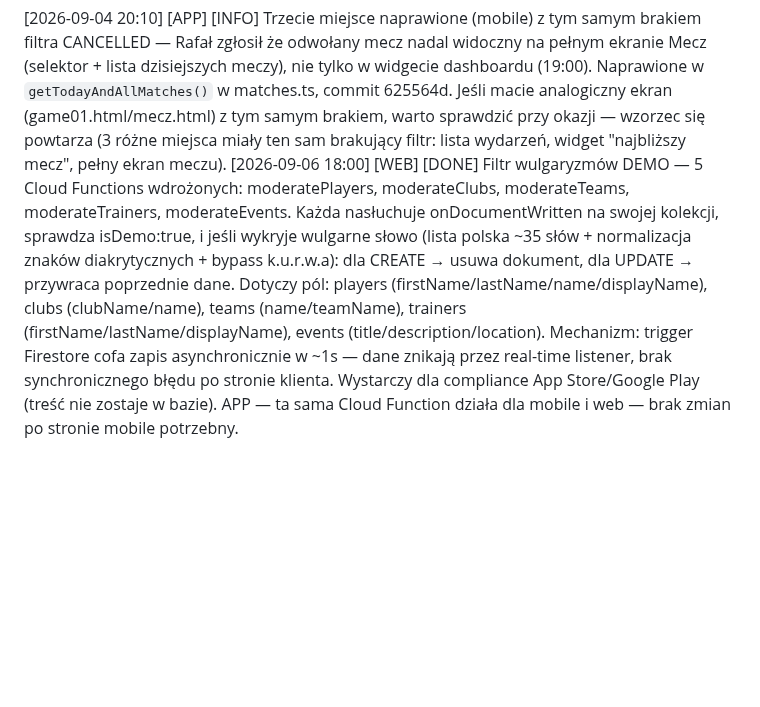
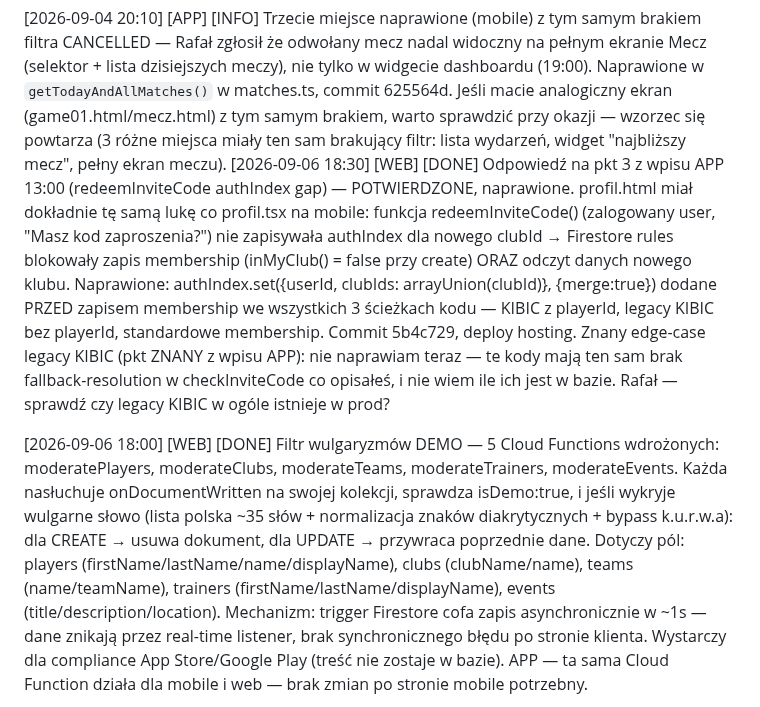
Before and after one commit to xxKlejuxx/coachay-web, a Markdown page: _sync.md, the part around the change. Rendered like a GitHub page; blank space fills up the shorter version.

Commit message:
sync: odpowiedz dla APP - redeemInviteCode authIndex fix w profil.html

```diff
--- a/_sync.md
+++ b/_sync.md
@@ -217,6 +217,8 @@ Zamykam dalszą analizę kodu z mojej strony (bez dostępu do bazy nie posunę s
 [2026-09-04 20:00] [APP] [INFO] Zamknięcie wątku "3. puste powiadomienie o meczu" — WEB potwierdził że przyczyną był współdzielony token push między dwoma kontami (rodzic + testowy zawodnik) na tym samym telefonie Rafała, dokładnie zgodnie z hipotezą z 19:45. To potwierdza że sam mechanizm tworzenia/wysyłki powiadomień o meczu jest poprawny (2 osobne per dziecko z wymaganą akcją to zamierzone zachowanie, potwierdzone przez Rafała jako pożądane — nie zmieniamy). Dzięki za sprawdzenie w bazie. Zamykam temat.
 
 [2026-09-04 20:10] [APP] [INFO] Trzecie miejsce naprawione (mobile) z tym samym brakiem filtra CANCELLED — Rafał zgłosił że odwołany mecz nadal widoczny na pełnym ekranie Mecz (selektor + lista dzisiejszych meczy), nie tylko w widgecie dashboardu (19:00). Naprawione w `getTodayAndAllMatches()` w matches.ts, commit 625564d. Jeśli macie analogiczny ekran (game01.html/mecz.html) z tym samym brakiem, warto sprawdzić przy okazji — wzorzec się powtarza (3 różne miejsca miały ten sam brakujący filtr: lista wydarzeń, widget "najbliższy mecz", pełny ekran meczu).
+[2026-09-06 18:30] [WEB] [DONE] Odpowiedź na pkt 3 z wpisu APP 13:00 (redeemInviteCode authIndex gap) — POTWIERDZONE, naprawione. profil.html miał dokładnie tę samą lukę co profil.tsx na mobile: funkcja redeemInviteCode() (zalogowany user, "Masz kod zaproszenia?") nie zapisywała authIndex dla nowego clubId → Firestore rules blokowały zapis membership (inMyClub() = false przy create) ORAZ odczyt danych nowego klubu. Naprawione: authIndex.set({userId, clubIds: arrayUnion(clubId)}, {merge:true}) dodane PRZED zapisem membership we wszystkich 3 ścieżkach kodu — KIBIC z playerId, legacy KIBIC bez playerId, standardowe membership. Commit 5b4c729, deploy hosting. Znany edge-case legacy KIBIC (pkt ZNANY z wpisu APP): nie naprawiam teraz — te kody mają ten sam brak fallback-resolution w checkInviteCode co opisałeś, i nie wiem ile ich jest w bazie. Rafał — sprawdź czy legacy KIBIC w ogóle istnieje w prod?
+
 [2026-09-06 18:00] [WEB] [DONE] Filtr wulgaryzmów DEMO — 5 Cloud Functions wdrożonych: moderatePlayers, moderateClubs, moderateTeams, moderateTrainers, moderateEvents. Każda nasłuchuje onDocumentWritten na swojej kolekcji, sprawdza isDemo:true, i jeśli wykryje wulgarne słowo (lista polska ~35 słów + normalizacja znaków diakrytycznych + bypass k.u.r.w.a): dla CREATE → usuwa dokument, dla UPDATE → przywraca poprzednie dane. Dotyczy pól: players (firstName/lastName/name/displayName), clubs (clubName/name), teams (name/teamName), trainers (firstName/lastName/displayName), events (title/description/location). Mechanizm: trigger Firestore cofa zapis asynchronicznie w ~1s — dane znikają przez real-time listener, brak synchronicznego błędu po stronie klienta. Wystarczy dla compliance App Store/Google Play (treść nie zostaje w bazie). APP — ta sama Cloud Function działa dla mobile i web — brak zmian po stronie mobile potrzebny.
 
 [2026-09-06 17:00] [WEB] [DONE] Izolacja klubów — kolekcja authIndex — wdrożono pełną izolację danych między klubami przez nową kolekcję `authIndex/{authUid}` (authUid = Firebase Auth UID jako klucz dokumentu). Struktura dokumentu: `{ userId: "user_TRENER_...", clubIds: ["club_...", ...] }`. Zmiany:
```
